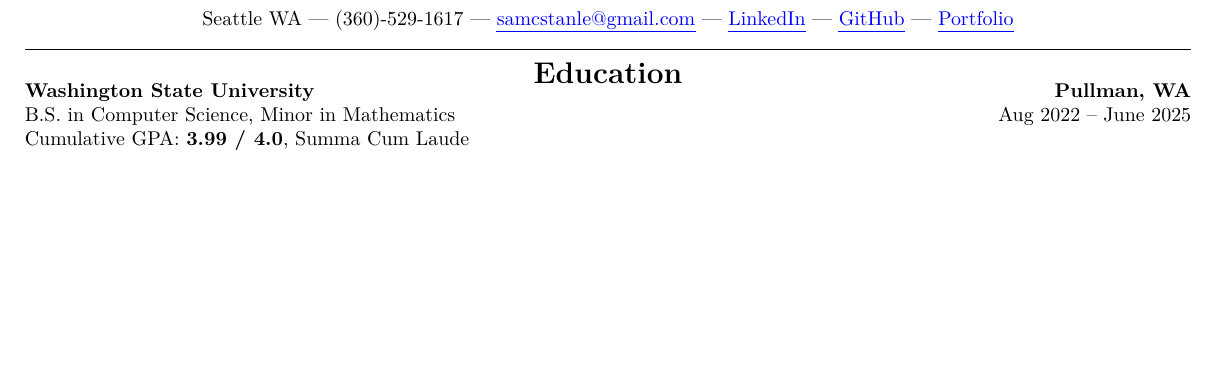
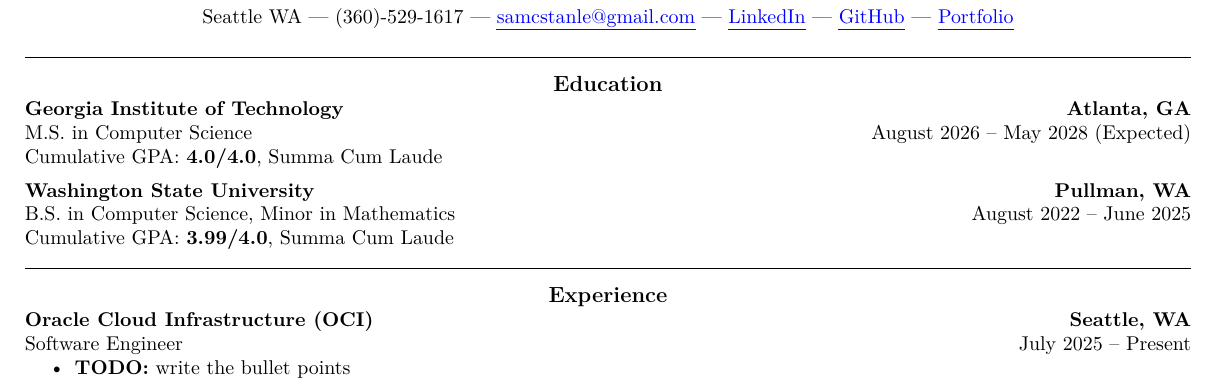
Before and after one commit to SamStan4/resume, a LaTeX CV (sam_stanley_resume.tex): part of the page, cut so that both start at the same text, the shorter picture padded with empty space. Compiled offline with pdfLaTeX.

Commit message:
updated resumt

```diff
--- a/sam_stanley_resume.tex
+++ b/sam_stanley_resume.tex
@@ -39,19 +48,40 @@
     \href{mailto:samcstanle@gmail.com}{\uline{samcstanle@gmail.com}} |
     \href{https://www.linkedin.com/in/samuel-stanley-1ba48b24a/}{\uline{LinkedIn}} |
     \href{https://github.com/SamStan4}{\uline{GitHub}} |
-    \href{http://www.samstanley.org/}{\uline{Portfolio}}  % TODO: change this to actual website when done
-    \rule{\linewidth}{0.4pt}
+    \href{http://www.samstanley.org/}{\uline{Portfolio}}
   \end{center}
-  % education section
+
+  % MARK: Education
   \vspace{-15pt}
-  \begin{center}
-    {\fontsize{15}{20}\selectfont \textbf{Education}}
-  \end{center}
-  \vspace{-15pt}
+  \resumesection{Education}
+
+  % GIT
+  \vspace{-10pt}
   \noindent
-  \makebox[\linewidth]{\textbf{Washington State University} \hfill \textbf{Pullman, WA}}
+  \makebox[\linewidth]{\textbf{Georgia Institute of Technology} \hfill \textbf{Atlanta, GA}}\\
+  \makebox[\linewidth]{M.S. in Computer Science \hfill August 2026 -- May 2028 (Expected)}
+  Cumulative GPA: \textbf{4.0/4.0}, Summa Cum Laude
+
+  % WSU
+  \vspace{5pt}
   \noindent
-  \makebox[\linewidth]{B.S. in Computer Science, Minor in Mathematics \hfill Aug 2022 -- June 2025}
-  \vspace{5pt}
-  Cumulative GPA: \textbf{3.99 / 4.0}, Summa Cum Laude
+  \makebox[\linewidth]{\textbf{Washington State University} \hfill \textbf{Pullman, WA}}\\
+  \makebox[\linewidth]{B.S. in Computer Science, Minor in Mathematics \hfill August 2022 -- June 2025}
+  Cumulative GPA: \textbf{3.99/4.0}, Summa Cum Laude
+
+  % MARK: Experience
+  \vspace{-10pt}
+  \resumesection{Experience}
+
+  \vspace{-10pt}
+  \noindent
+  \makebox[\linewidth]{\textbf{Oracle Cloud Infrastructure (OCI)} \hfill \textbf{Seattle, WA}}\\
+  \makebox[\linewidth]{Software Engineer \hfill July 2025 -- Present}
+  \vspace{-20pt}
+  \begin{itemize}
+    \itemsep -4pt
+    \item \textbf{TODO:} write the bullet points
+  \end{itemize}
+
+
 \end{document}
```
Also changed, not shown: sam_stanley_resume.pdf, sam_stanley_resume.tex (35 more changed lines).
